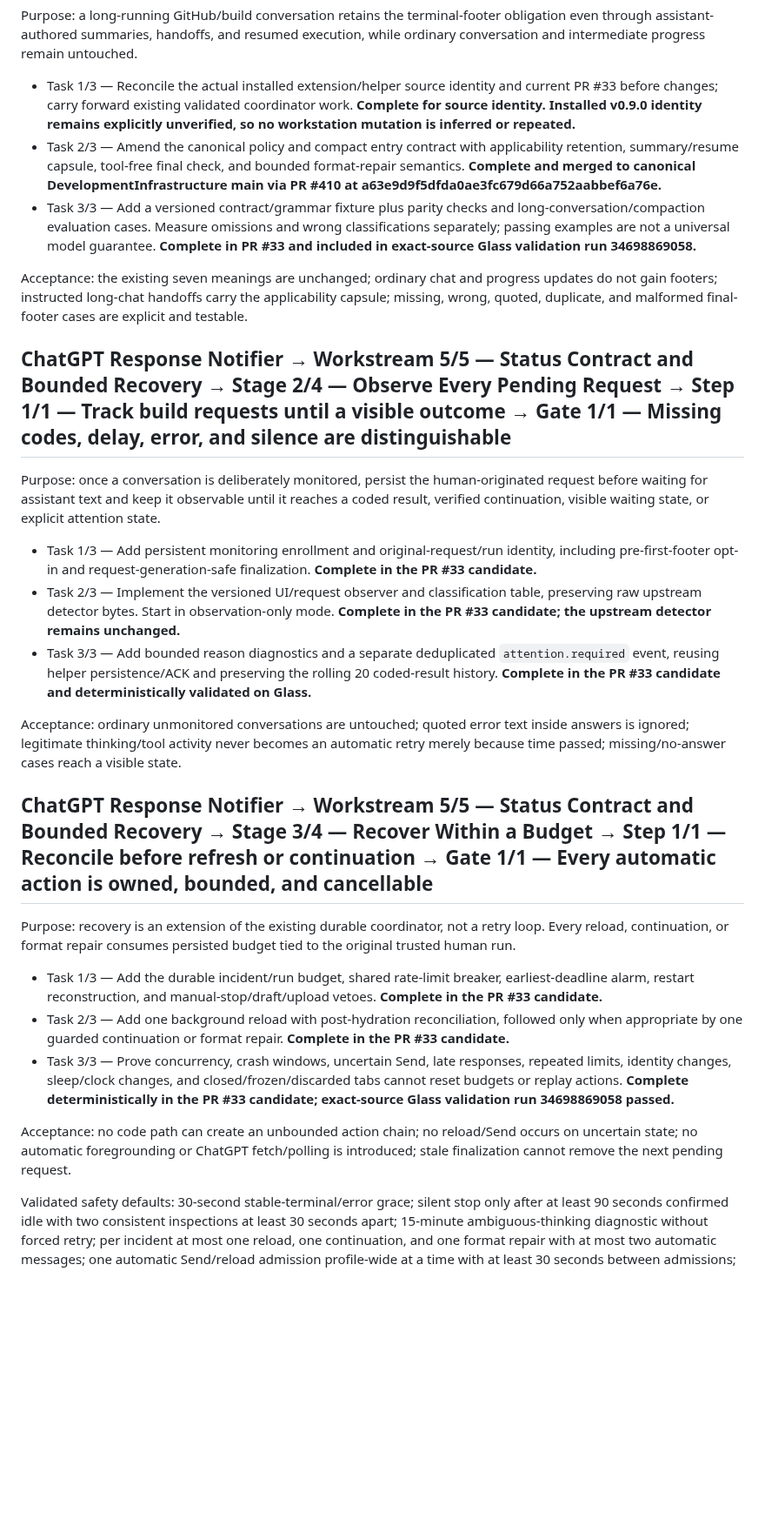
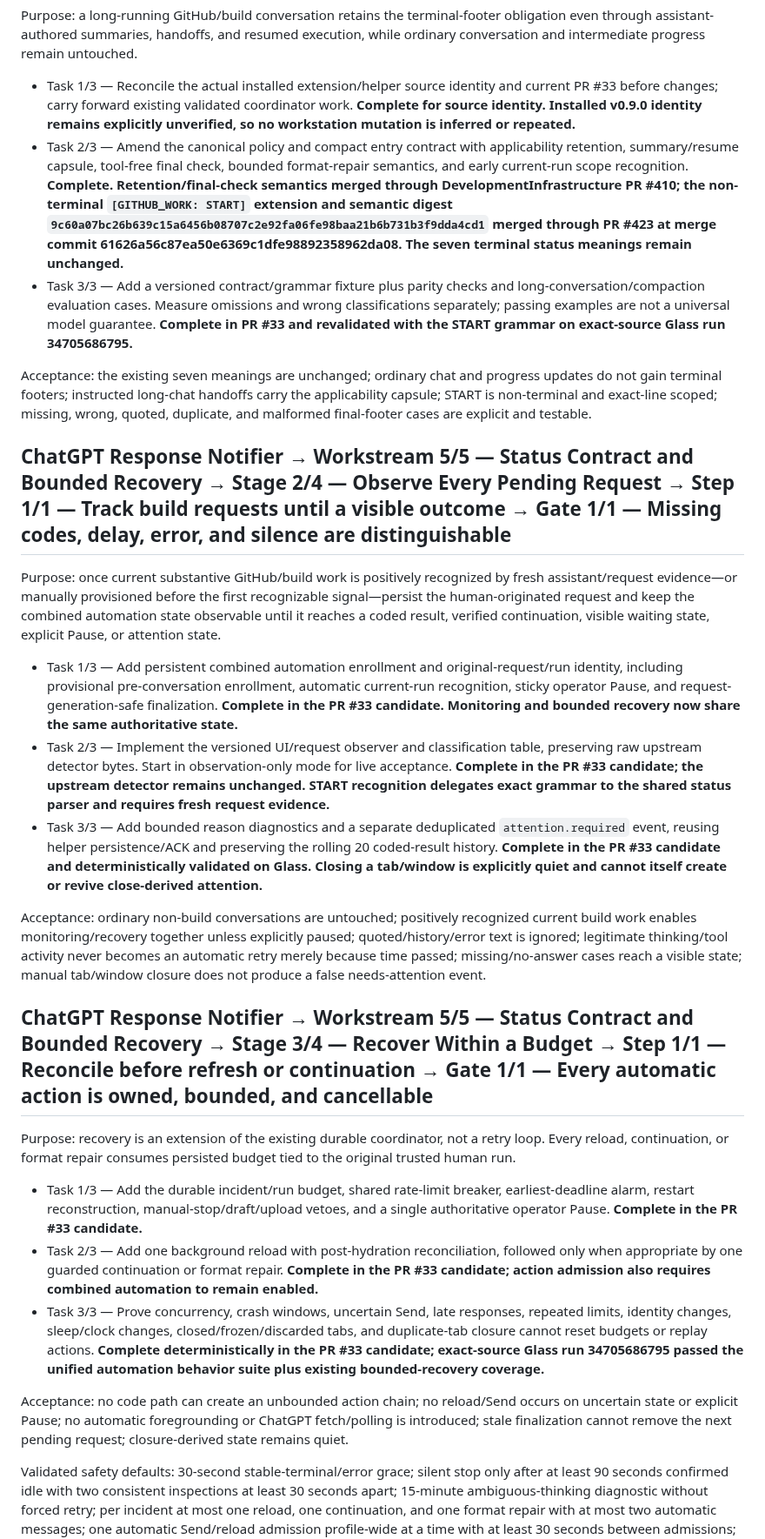
Before and after one commit to thatoneguydan/chatgpt-response-notifier, a Markdown page: ROADMAP.md, the part around one of its changes. Shown at 87% size. GitHub-like rendering; blank space fills up the shorter version.

Commit message:
Checkpoint unified automation exact-source proof

```diff
--- a/ROADMAP.md
+++ b/ROADMAP.md
@@ -51,30 +53,30 @@ Acceptance: distinguish source tests, built artifacts, installed versions, and l
 Purpose: a long-running GitHub/build conversation retains the terminal-footer obligation even through assistant-authored summaries, handoffs, and resumed execution, while ordinary conversation and intermediate progress remain untouched.
 
 - Task 1/3 — Reconcile the actual installed extension/helper source identity and current PR #33 before changes; carry forward existing validated coordinator work. **Complete for source identity. Installed v0.9.0 identity remains explicitly unverified, so no workstation mutation is inferred or repeated.**
-- Task 2/3 — Amend the canonical policy and compact entry contract with applicability retention, summary/resume capsule, tool-free final check, and bounded format-repair semantics. **Complete and merged to canonical DevelopmentInfrastructure main via PR #410 at a63e9d9f5dfda0ae3fc679d66a752aabbef6a76e.**
-- Task 3/3 — Add a versioned contract/grammar fixture plus parity checks and long-conversation/compaction evaluation cases. Measure omissions and wrong classifications separately; passing examples are not a universal model guarantee. **Complete in PR #33 and included in exact-source Glass validation run 34698869058.**
+- Task 2/3 — Amend the canonical policy and compact entry contract with applicability retention, summary/resume capsule, tool-free final check, bounded format-repair semantics, and early current-run scope recognition. **Complete. Retention/final-check semantics merged through DevelopmentInfrastructure PR #410; the non-terminal `[GITHUB_WORK: START]` extension and semantic digest `9c60a07bc26b639c15a6456b08707c2e92fa06fe98baa21b6b731b3f9dda4cd1` merged through PR #423 at merge commit 61626a56c87ea50e6369c1dfe98892358962da08. The seven terminal status meanings remain unchanged.**
+- Task 3/3 — Add a versioned contract/grammar fixture plus parity checks and long-conversation/compaction evaluation cases. Measure omissions and wrong classifications separately; passing examples are not a universal model guarantee. **Complete in PR #33 and revalidated with the START grammar on exact-source Glass run 34705686795.**
 
-Acceptance: the existing seven meanings are unchanged; ordinary chat and progress updates do not gain footers; instructed long-chat handoffs carry the applicability capsule; missing, wrong, quoted, duplicate, and malformed final-footer cases are explicit and testable.
+Acceptance: the existing seven meanings are unchanged; ordinary chat and progress updates do not gain terminal footers; instructed long-chat handoffs carry the applicability capsule; START is non-terminal and exact-line scoped; missing, wrong, quoted, duplicate, and malformed final-footer cases are explicit and testable.
 
 ## ChatGPT Response Notifier → Workstream 5/5 — Status Contract and Bounded Recovery → Stage 2/4 — Observe Every Pending Request → Step 1/1 — Track build requests until a visible outcome → Gate 1/1 — Missing codes, delay, error, and silence are distinguishable
 
-Purpose: once a conversation is deliberately monitored, persist the human-originated request before waiting for assistant text and keep it observable until it reaches a coded result, verified continuation, visible waiting state, or explicit attention state.
+Purpose: once current substantive GitHub/build work is positively recognized by fresh assistant/request evidence—or manually provisioned before the first recognizable signal—persist the human-originated request and keep the combined automation state observable until it reaches a coded result, verified continuation, visible waiting state, explicit Pause, or attention state.
 
-- Task 1/3 — Add persistent monitoring enrollment and original-request/run identity, including pre-first-footer opt-in and request-generation-safe finalization. **Complete in the PR #33 candidate.**
-- Task 2/3 — Implement the versioned UI/request observer and classification table, preserving raw upstream detector bytes. Start in observation-only mode. **Complete in the PR #33 candidate; the upstream detector remains unchanged.**
-- Task 3/3 — Add bounded reason diagnostics and a separate deduplicated `attention.required` event, reusing helper persistence/ACK and preserving the rolling 20 coded-result history. **Complete in the PR #33 candidate and deterministically validated on Glass.**
+- Task 1/3 — Add persistent combined automation enrollment and original-request/run identity, including provisional pre-conversation enrollment, automatic current-run recognition, sticky operator Pause, and request-generation-safe finalization. **Complete in the PR #33 candidate. Monitoring and bounded recovery now share the same authoritative state.**
+- Task 2/3 — Implement the versioned UI/request observer and classification table, preserving raw upstream detector bytes. Start in observation-only mode for live acceptance. **Complete in the PR #33 candidate; the upstream detector remains unchanged. START recognition delegates exact grammar to the shared status parser and requires fresh request evidence.**
+- Task 3/3 — Add bounded reason diagnostics and a separate deduplicated `attention.required` event, reusing helper persistence/ACK and preserving the rolling 20 coded-result history. **Complete in the PR #33 candidate and deterministically validated on Glass. Closing a tab/window is explicitly quiet and cannot itself create or revive close-derived attention.**
 
-Acceptance: ordinary unmonitored conversations are untouched; quoted error text inside answers is ignored; legitimate thinking/tool activity never becomes an automatic retry merely because time passed; missing/no-answer cases reach a visible state.
+Acceptance: ordinary non-build conversations are untouched; positively recognized current build work enables monitoring/recovery together unless explicitly paused; quoted/history/error text is ignored; legitimate thinking/tool activity never becomes an automatic retry merely because time passed; missing/no-answer cases reach a visible state; manual tab/window closure does not produce a false needs-attention event.
 
 ## ChatGPT Response Notifier → Workstream 5/5 — Status Contract and Bounded Recovery → Stage 3/4 — Recover Within a Budget → Step 1/1 — Reconcile before refresh or continuation → Gate 1/1 — Every automatic action is owned, bounded, and cancellable
 
 Purpose: recovery is an extension of the existing durable coordinator, not a retry loop. Every reload, continuation, or format repair consumes persisted budget tied to the original trusted human run.
 
-- Task 1/3 — Add the durable incident/run budget, shared rate-limit breaker, earliest-deadline alarm, restart reconstruction, and manual-stop/draft/upload vetoes. **Complete in the PR #33 candidate.**
-- Task 2/3 — Add one background reload with post-hydration reconciliation, followed only when appropriate by one guarded continuation or format repair. **Complete in the PR #33 candidate.**
-- Task 3/3 — Prove concurrency, crash windows, uncertain Send, late responses, repeated limits, identity changes, sleep/clock changes, and closed/frozen/discarded tabs cannot reset budgets or replay actions. **Complete deterministically in the PR #33 candidate; exact-source Glass validation run 34698869058 passed.**
+- Task 1/3 — Add the durable incident/run budget, shared rate-limit breaker, earliest-deadline alarm, restart reconstruction, manual-stop/draft/upload vetoes, and a single authoritative operator Pause. **Complete in the PR #33 candidate.**
+- Task 2/3 — Add one background reload with post-hydration reconciliation, followed only when appropriate by one guarded continuation or format repair. **Complete in the PR #33 candidate; action admission also requires combined automation to remain enabled.**
+- Task 3/3 — Prove concurrency, crash windows, uncertain Send, late responses, repeated limits, identity changes, sleep/clock changes, closed/frozen/discarded tabs, and duplicate-tab closure cannot reset budgets or replay actions. **Complete deterministically in the PR #33 candidate; exact-source Glass run 34705686795 passed the unified automation behavior suite plus existing bounded-recovery coverage.**
 
-Acceptance: no code path can create an unbounded action chain; no reload/Send occurs on uncertain state; no automatic foregrounding or ChatGPT fetch/polling is introduced; stale finalization cannot remove the next pending request.
+Acceptance: no code path can create an unbounded action chain; no reload/Send occurs on uncertain state or explicit Pause; no automatic foregrounding or ChatGPT fetch/polling is introduced; stale finalization cannot remove the next pending request; closure-derived state remains quiet.
 
 Validated safety defaults: 30-second stable-terminal/error grace; silent stop only after at least 90 seconds confirmed idle with two consistent inspections at least 30 seconds apart; 15-minute ambiguous-thinking diagnostic without forced retry; per incident at most one reload, one continuation, and one format repair with at most two automatic messages; one automatic Send/reload admission profile-wide at a time with at least 30 seconds between admissions; a persisted 12-generation-producing-action ceiling for the entire human-started run; budgets reset only by a genuinely new trusted human request or explicit operator resume.
 
```
Also changed, not shown: other parts of ROADMAP.md (+11 -9 lines).
